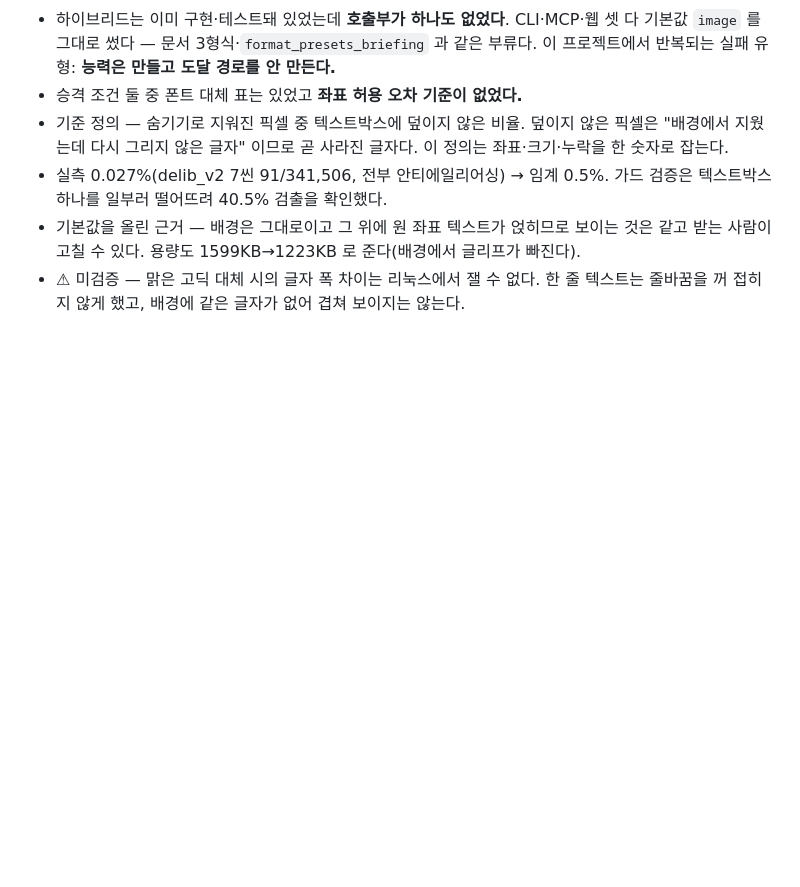
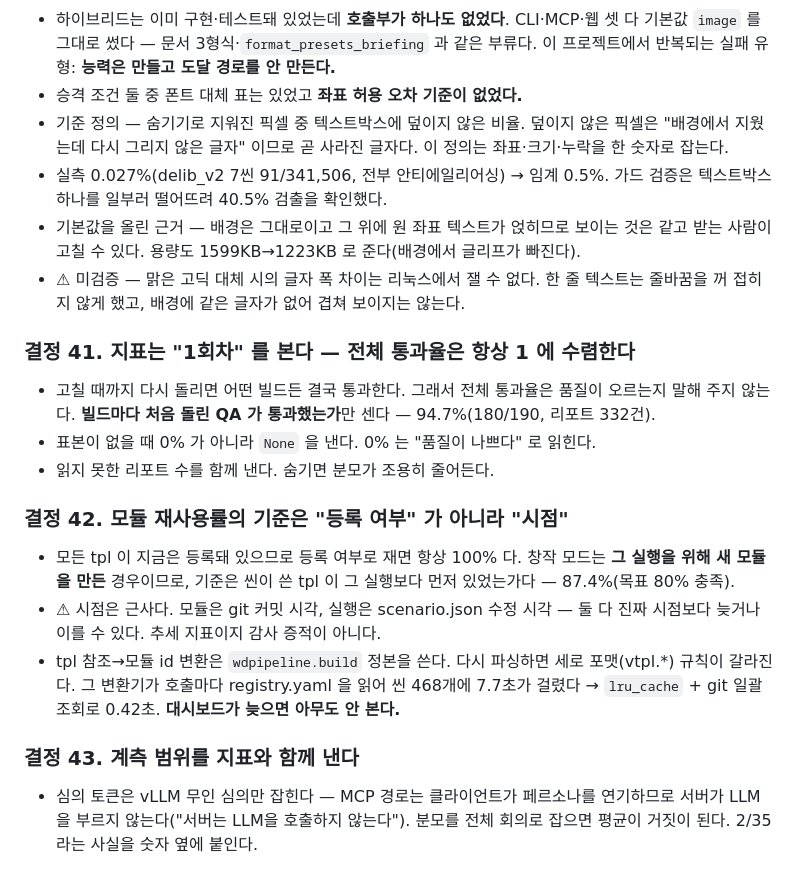
Before and after one commit to squall321/WebDesignAgents, a Markdown page: context-notes.md, the part around the change. GitHub-like rendering; blank space fills up the shorter version.

Commit message:
docs: 결정 41~43 (1회차 지표·재사용률 시점 기준·계측 범위 명시)
Co-Authored-By: Claude Opus 5 <noreply@anthropic.com>

```diff
--- a/context-notes.md
+++ b/context-notes.md
@@ -280,3 +280,16 @@ Pretendard 폰트를 CDN → 로컬 @font-face(`web/fonts/PretendardVariable.wof
 - 실측 0.027%(delib_v2 7씬 91/341,506, 전부 안티에일리어싱) → 임계 0.5%. 가드 검증은 텍스트박스 하나를 일부러 떨어뜨려 40.5% 검출을 확인했다.
 - 기본값을 올린 근거 — 배경은 그대로이고 그 위에 원 좌표 텍스트가 얹히므로 보이는 것은 같고 받는 사람이 고칠 수 있다. 용량도 1599KB→1223KB 로 준다(배경에서 글리프가 빠진다).
 - ⚠ 미검증 — 맑은 고딕 대체 시의 글자 폭 차이는 리눅스에서 잴 수 없다. 한 줄 텍스트는 줄바꿈을 꺼 접히지 않게 했고, 배경에 같은 글자가 없어 겹쳐 보이지는 않는다.
+
+### 결정 41. 지표는 "1회차" 를 본다 — 전체 통과율은 항상 1 에 수렴한다
+- 고칠 때까지 다시 돌리면 어떤 빌드든 결국 통과한다. 그래서 전체 통과율은 품질이 오르는지 말해 주지 않는다. **빌드마다 처음 돌린 QA 가 통과했는가**만 센다 — 94.7%(180/190, 리포트 332건).
+- 표본이 없을 때 0% 가 아니라 `None` 을 낸다. 0% 는 "품질이 나쁘다" 로 읽힌다.
+- 읽지 못한 리포트 수를 함께 낸다. 숨기면 분모가 조용히 줄어든다.
+
+### 결정 42. 모듈 재사용률의 기준은 "등록 여부" 가 아니라 "시점"
+- 모든 tpl 이 지금은 등록돼 있으므로 등록 여부로 재면 항상 100% 다. 창작 모드는 **그 실행을 위해 새 모듈을 만든** 경우이므로, 기준은 씬이 쓴 tpl 이 그 실행보다 먼저 있었는가다 — 87.4%(목표 80% 충족).
+- ⚠ 시점은 근사다. 모듈은 git 커밋 시각, 실행은 scenario.json 수정 시각 — 둘 다 진짜 시점보다 늦거나 이를 수 있다. 추세 지표이지 감사 증적이 아니다.
+- tpl 참조→모듈 id 변환은 `wdpipeline.build` 정본을 쓴다. 다시 파싱하면 세로 포맷(vtpl.*) 규칙이 갈라진다. 그 변환기가 호출마다 registry.yaml 을 읽어 씬 468개에 7.7초가 걸렸다 → `lru_cache` + git 일괄 조회로 0.42초. **대시보드가 늦으면 아무도 안 본다.**
+
+### 결정 43. 계측 범위를 지표와 함께 낸다
+- 심의 토큰은 vLLM 무인 심의만 잡힌다 — MCP 경로는 클라이언트가 페르소나를 연기하므로 서버가 LLM 을 부르지 않는다("서버는 LLM을 호출하지 않는다"). 분모를 전체 회의로 잡으면 평균이 거짓이 된다. 2/35 라는 사실을 숫자 옆에 붙인다.
```
Also changed, not shown: checklist.md (+2 -1 lines).
